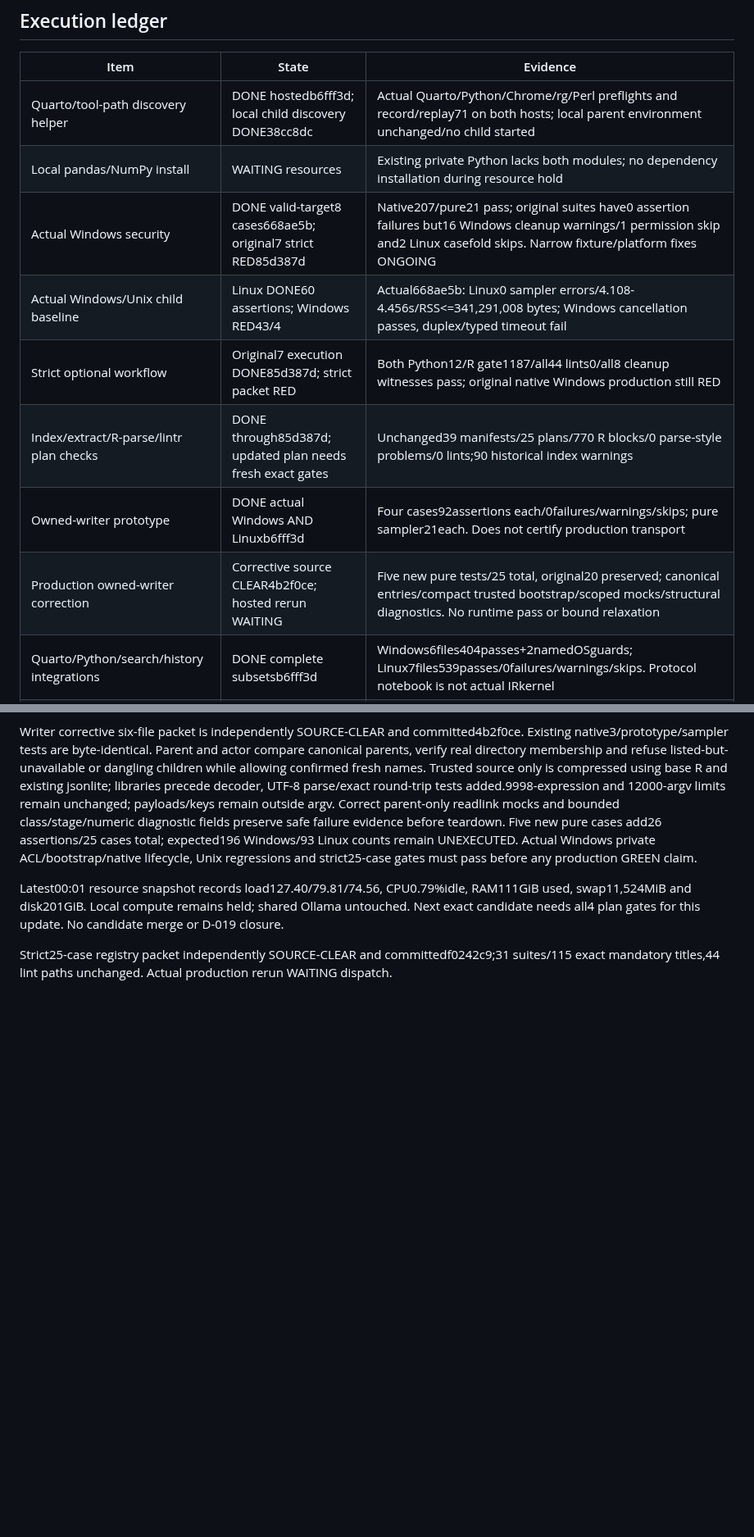
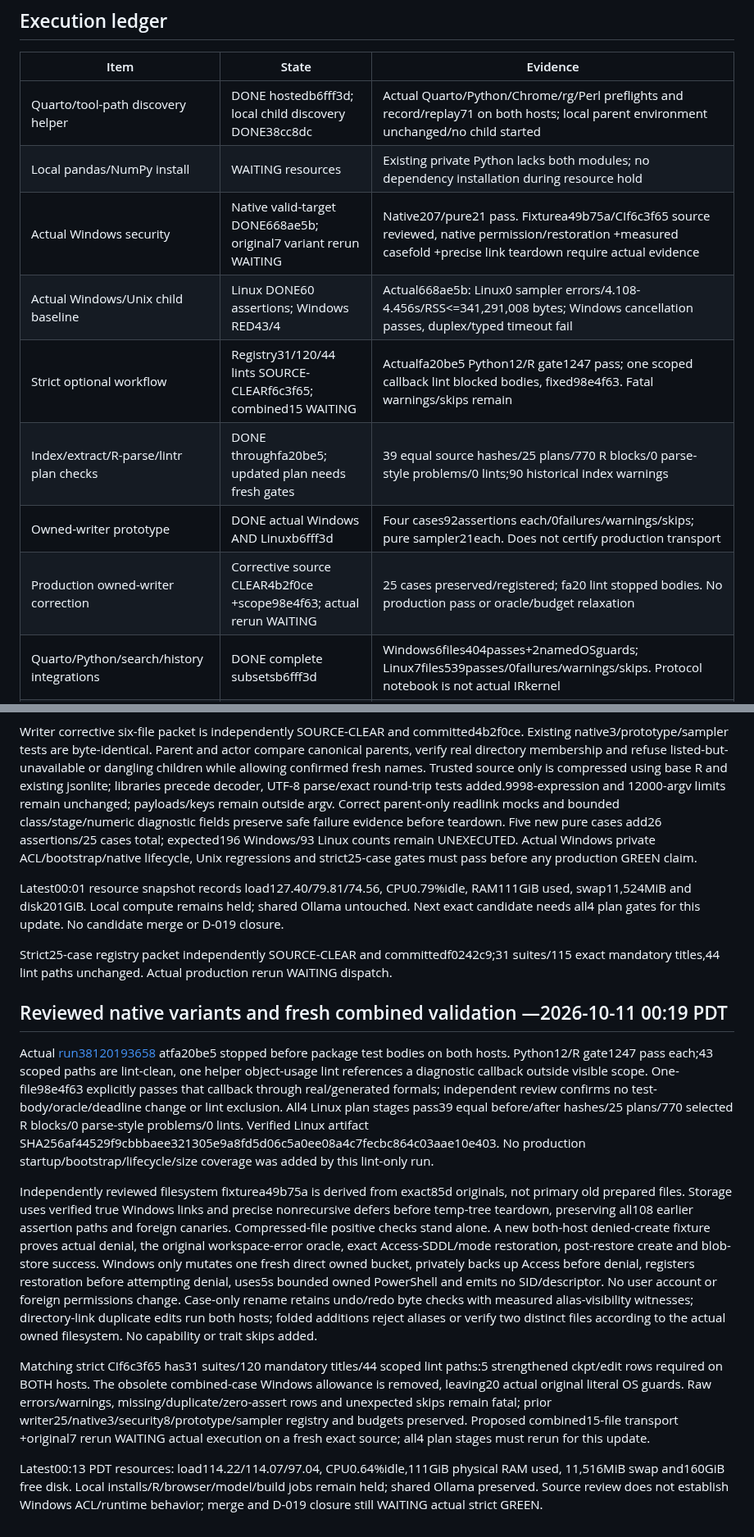
Before and after one commit to Broccolito/gptr, a Markdown page: dev/progress/skipped-platform-tests-20261010.md, 2 parts joined by grey strips. Shown at 82% size. Drawn GitHub-style; blank space fills up the shorter version.

Commit message:
docs(plan): track reviewed native variants and the next strict run

```diff
--- a/dev/progress/skipped-platform-tests-20261010.md
+++ b/dev/progress/skipped-platform-tests-20261010.md
@@ -43,12 +43,12 @@ requires actual production execution before integration.
 | --- | --- | --- |
 | Quarto/tool-path discovery helper | DONE hostedb6fff3d; local child discovery DONE38cc8dc | Actual Quarto/Python/Chrome/rg/Perl preflights and record/replay71 on both hosts; local parent environment unchanged/no child started |
 | Local pandas/NumPy install | WAITING resources | Existing private Python lacks both modules; no dependency installation during resource hold |
-| Actual Windows security | DONE valid-target8 cases668ae5b; original7 strict RED85d387d | Native207/pure21 pass; original suites have0 assertion failures but16 Windows cleanup warnings/1 permission skip and2 Linux casefold skips. Narrow fixture/platform fixes ONGOING |
+| Actual Windows security | Native valid-target DONE668ae5b; original7 variant rerun WAITING | Native207/pure21 pass. Fixturea49b75a/CIf6c3f65 source reviewed, native permission/restoration +measured casefold +precise link teardown require actual evidence |
 | Actual Windows/Unix child baseline | Linux DONE60 assertions; Windows RED43/4 | Actual668ae5b: Linux0 sampler errors/4.108-4.456s/RSS<=341,291,008 bytes; Windows cancellation passes, duplex/typed timeout fail |
-| Strict optional workflow | Original7 execution DONE85d387d; strict packet RED | Both Python12/R gate1187/all44 lints0/all8 cleanup witnesses pass; original native Windows production still RED |
-| Index/extract/R-parse/lintr plan checks | DONE through85d387d; updated plan needs fresh exact gates | Unchanged39 manifests/25 plans/770 R blocks/0 parse-style problems/0 lints;90 historical index warnings |
+| Strict optional workflow | Registry31/120/44 lints SOURCE-CLEARf6c3f65; combined15 WAITING | Actualfa20be5 Python12/R gate1247 pass; one scoped callback lint blocked bodies, fixed98e4f63. Fatal warnings/skips remain |
+| Index/extract/R-parse/lintr plan checks | DONE throughfa20be5; updated plan needs fresh gates |39 equal source hashes/25 plans/770 R blocks/0 parse-style problems/0 lints;90 historical index warnings |
 | Owned-writer prototype | DONE actual Windows AND Linuxb6fff3d | Four cases92assertions each/0failures/warnings/skips; pure sampler21each. Does not certify production transport |
-| Production owned-writer correction | Corrective source CLEAR4b2f0ce; hosted rerun WAITING | Five new pure tests/25 total, original20 preserved; canonical entries/compact trusted bootstrap/scoped mocks/structural diagnostics. No runtime pass or bound relaxation |
+| Production owned-writer correction | Corrective source CLEAR4b2f0ce +scope98e4f63; actual rerun WAITING |25 cases preserved/registered; fa20 lint stopped bodies. No production pass or oracle/budget relaxation |
 | Quarto/Python/search/history integrations | DONE complete subsetsb6fff3d | Windows6files404passes+2namedOSguards; Linux7files539passes/0failures/warnings/skips. Protocol notebook is not actual IRkernel |
 | App browser/search integrations | DONE actual63a2454 | Linux506 and Windows502 assertions across search/app/cleanup,0 failures/warnings; one named Windows app OS guard. Mandatory actual-browser cases executed, no unhandled close promise |
 | Shared Ollama model | PRESERVED | No stop, unload, reconfiguration or inference request |
@@ -369,3 +369,39 @@ swap11,524MiB and disk201GiB. Local compute remains held; shared Ollama untouche
 candidate needs all4 plan gates for this update. No candidate merge or D-019 closure.
 
 Strict25-case registry packet independently SOURCE-CLEAR and committedf0242c9;31 suites/115 exact mandatory titles,44 lint paths unchanged. Actual production rerun WAITING dispatch.
+
+
+## Reviewed native variants and fresh combined validation —2026-10-11 00:19 PDT
+
+Actual [run38120193658](https://github.com/Broccolito/gptr/actions/runs/38120193658) atfa20be5
+stopped before package test bodies on both hosts. Python12/R gate1247 pass each;43 scoped paths
+are lint-clean, one helper object-usage lint references a diagnostic callback outside visible
+scope. One-file98e4f63 explicitly passes that callback through real/generated formals; independent
+review confirms no test-body/oracle/deadline change or lint exclusion. All4 Linux plan stages
+pass39 equal before/after hashes/25 plans/770 selected R blocks/0 parse-style problems/0 lints.
+Verified Linux artifact SHA256af44529f9cbbbaee321305e9a8fd5d06c5a0ee08a4c7fecbc864c03aae10e403.
+No production startup/bootstrap/lifecycle/size coverage was added by this lint-only run.
+
+Independently reviewed filesystem fixturea49b75a is derived from exact85d originals, not primary
+old prepared files. Storage uses verified true Windows links and precise nonrecursive defers
+before temp-tree teardown, preserving all108 earlier assertion paths and foreign canaries.
+Compressed-file positive checks stand alone. A new both-host denied-create fixture proves actual
+denial, the original workspace-error oracle, exact Access-SDDL/mode restoration, post-restore
+create and blob-store success. Windows only mutates one fresh direct owned bucket, privately
+backs up Access before denial, registers restoration before attempting denial, uses5s bounded
+owned PowerShell and emits no SID/descriptor. No user account or foreign permissions change.
+Case-only rename retains undo/redo byte checks with measured alias-visibility witnesses;
+directory-link duplicate edits run both hosts; folded additions reject aliases or verify two
+distinct files according to the actual owned filesystem. No capability or trait skips added.
+
+Matching strict CIf6c3f65 has31 suites/120 mandatory titles/44 scoped lint paths:5 strengthened
+ckpt/edit rows required on BOTH hosts. The obsolete combined-case Windows allowance is removed,
+leaving20 actual original literal OS guards. Raw errors/warnings, missing/duplicate/zero-assert
+rows and unexpected skips remain fatal; prior writer25/native3/security8/prototype/sampler
+registry and budgets preserved. Proposed combined15-file transport +original7 rerun WAITING
+actual execution on a fresh exact source; all4 plan stages must rerun for this update.
+
+Latest00:13 PDT resources: load114.22/114.07/97.04, CPU0.64%idle,111GiB physical RAM used,
+11,516MiB swap and160GiB free disk. Local installs/R/browser/model/build jobs remain held;
+shared Ollama preserved. Source review does not establish Windows ACL/runtime behavior; merge
+and D-019 closure still WAITING actual strict GREEN.
```
Also changed, not shown: other parts of dev/progress/skipped-platform-tests-20261010.md (+2 -2 lines), dev/HANDOFF.md (+25 -30 lines), dev/TESTING_PLAN.md (+6 -6 lines).
